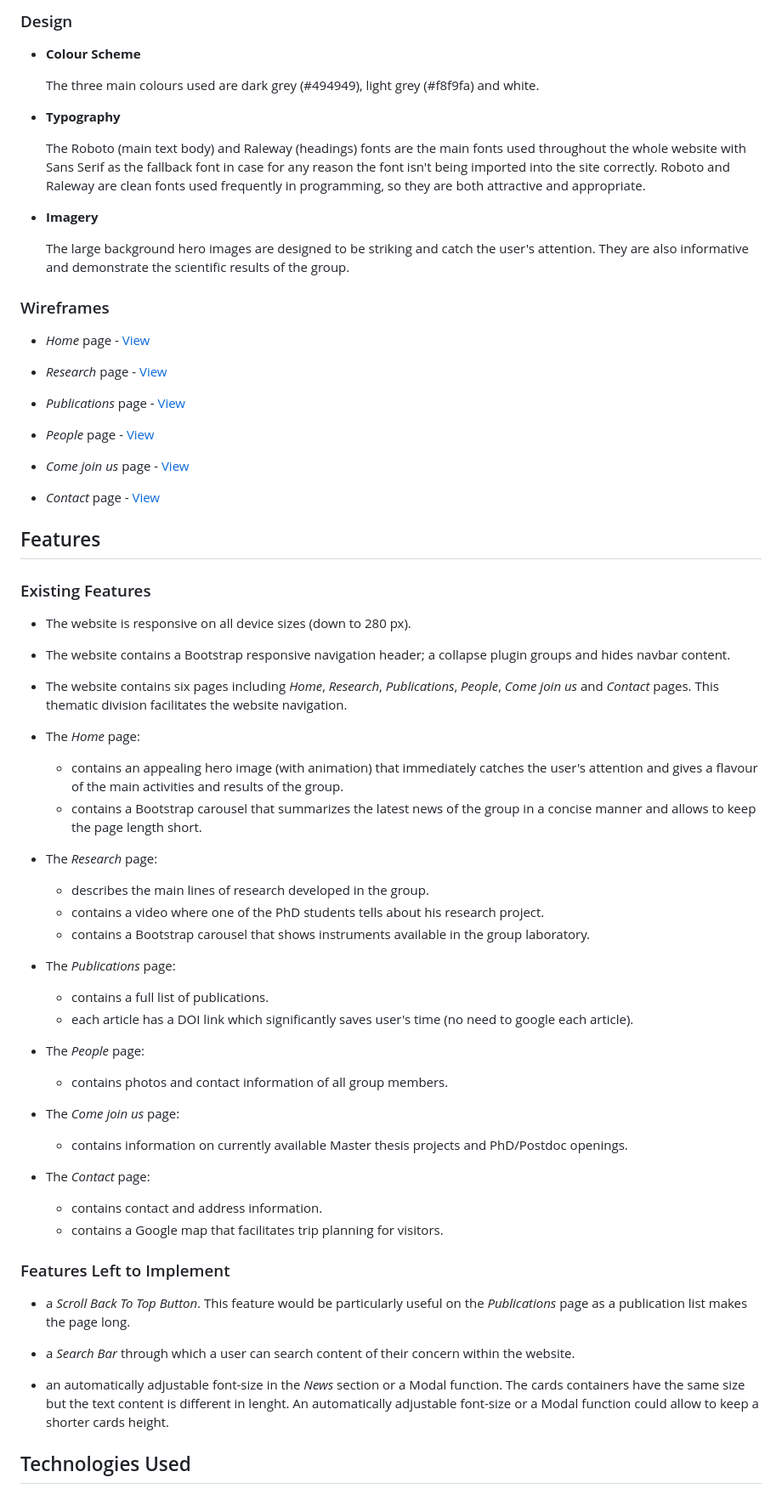
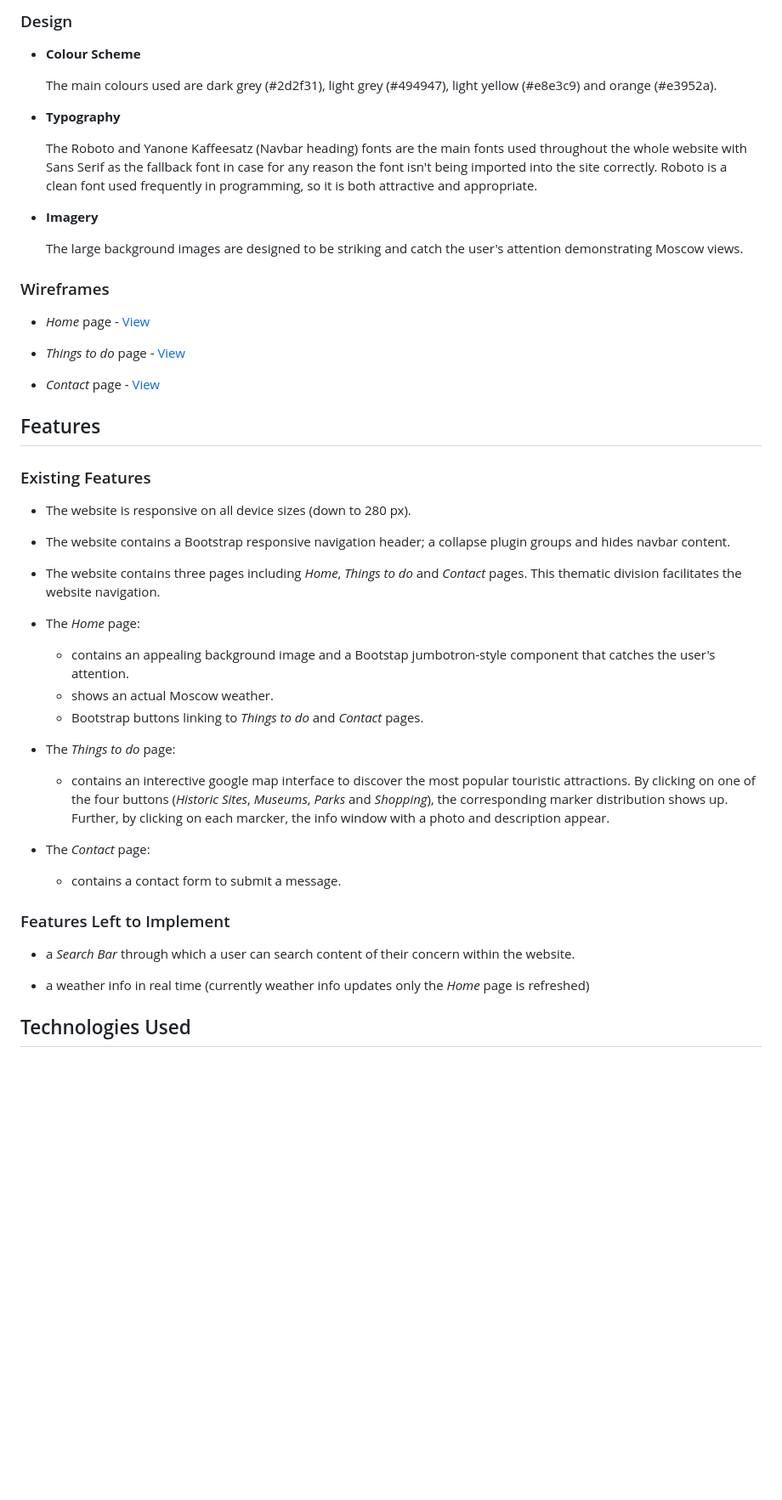
Before and after one commit to VictoriaShalabaeva/Visit-Moscow, a Markdown page: README.md, the part around one of its changes. Shown at 85% size. Drawn GitHub-style; blank space fills up the shorter version.

```diff
--- a/README.md
+++ b/README.md
@@ -30,15 +30,15 @@ The website is designed to be responsive and accessible on a range of devices, m
 
   - **Colour Scheme**
 
-    The three main colours used are dark grey (#494949), light grey (#f8f9fa) and white.
+    The main colours used are dark grey (#2d2f31), light grey (#494947), light yellow (#e8e3c9) and orange (#e3952a).
 
   - **Typography**
 
-    The Roboto (main text body) and Raleway (headings) fonts are the main fonts used throughout the whole website with Sans Serif as the fallback font in case for any reason the font isn't being imported into the site correctly. Roboto and Raleway are clean fonts used frequently in programming, so they are both attractive and appropriate.
+    The Roboto and Yanone Kaffeesatz (Navbar heading) fonts are the main fonts used throughout the whole website with Sans Serif as the fallback font in case for any reason the font isn't being imported into the site correctly. Roboto is a clean font used frequently in programming, so it is both attractive and appropriate.
 
   - **Imagery**
 
-    The large background hero images are designed to be striking and catch the user's attention. They are also informative and demonstrate the scientific results of the group.
+    The large background images are designed to be striking and catch the user's attention demonstrating Moscow views.
 
 ### Wireframes
 
@@ -46,13 +46,7 @@ The website is designed to be responsive and accessible on a range of devices, m
 
-  - *Research* page - [View](assets/pdf/research_page.pdf)
+  - *Things to do* page - [View](assets/pdf/things-to-do-page.pdf)
 
-  - *Publications* page - [View](assets/pdf/publications_page.pdf)
-
-  - *People* page - [View](assets/pdf/people_page.pdf)
-
-  - *Come join us* page - [View](assets/pdf/come_join_us_page.pdf)
-
-  - *Contact* page - [View](assets/pdf/contact_page.pdf)
+  - *Contact* page - [View](assets/pdf/contact-page.pdf)
 
 ## Features
 
@@ -62,44 +56,27 @@ The website is designed to be responsive and accessible on a range of devices, m
 
 - The website contains a Bootstrap responsive navigation header; a collapse plugin groups and hides navbar content.
 
-- The website contains six pages including *Home*, *Research*, *Publications*, *People*, *Come join us* and *Contact* pages. This thematic division facilitates the website navigation.
+- The website contains three pages including *Home*, *Things to do* and *Contact* pages. This thematic division facilitates the website navigation.
 
 - The *Home* page:
 
-  - contains an appealing hero image (with animation) that immediately catches the user's attention and gives a flavour of the main activities and results of the group.
-  - contains a Bootstrap carousel that summarizes the latest news of the group in a concise manner and allows to keep the page length short.
+  - contains an appealing background image and a Bootstap jumbotron-style component that catches the user's attention.
+  - shows an actual Moscow weather.
+  - Bootstrap buttons linking to *Things to do* and *Contact* pages.
 
-- The *Research* page:
+- The *Things to do* page:
 
-  - describes the main lines of research developed in the group.
-  - contains a video where one of the PhD students tells about his research project.
-  - contains a Bootstrap carousel that shows instruments available in the group laboratory.
-
-- The *Publications* page:
-
-  - contains a full list of publications.
-  - each article has a DOI link which significantly saves user's time (no need to google each article).
-
-- The *People* page:
-
-  - contains photos and contact information of all group members.
-
-- The *Come join us* page:
-
-  - contains information on currently available Master thesis projects and PhD/Postdoc openings.
+  - contains an interective google map interface to discover the most popular touristic attractions. By clicking on one of the four buttons (*Historic Sites*, *Museums*, *Parks* and *Shopping*), the corresponding marker distribution shows up. Further, by clicking on each marcker, the info window with a photo and description appear.
 
 - The *Contact* page:
 
-  - contains contact and address information.
-  - contains a Google map that facilitates trip planning for visitors.
+  - contains a contact form to submit a message.
 
 ### Features Left to Implement
 
-- a *Scroll Back To Top Button*. This feature would be particularly useful on the *Publications* page as a publication list makes the page long.
-
 - a *Search Bar* through which a user can search content of their concern within the website.
 
-- an automatically adjustable font-size in the *News* section or a Modal function. The cards containers have the same size but the text content is different in lenght. An automatically adjustable font-size or a Modal function could allow to keep a shorter cards height.
+- a weather info in real time (currently weather info updates only the *Home* page is refreshed)
 
 ## Technologies Used
 
```
Also changed, not shown: other parts of README.md (+13 -17 lines), assets/images/responsive-design.jpg (added), 5 other files.
